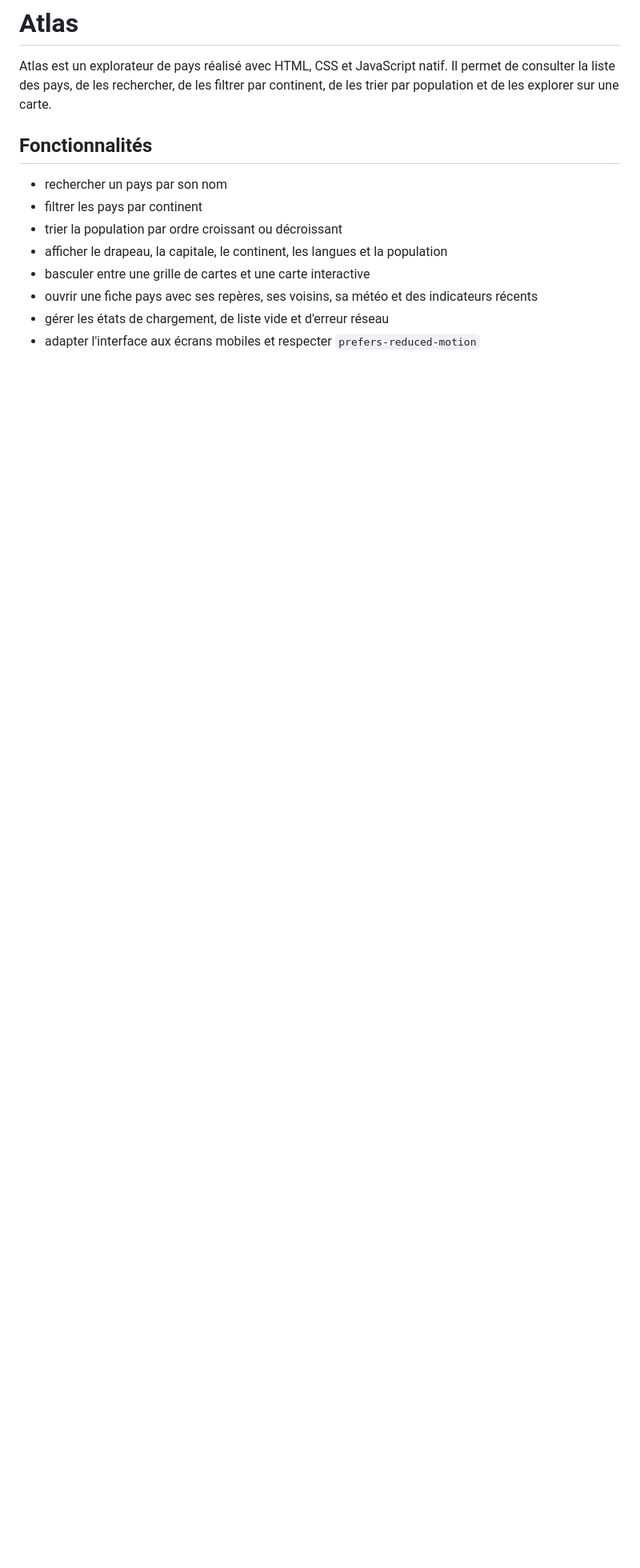
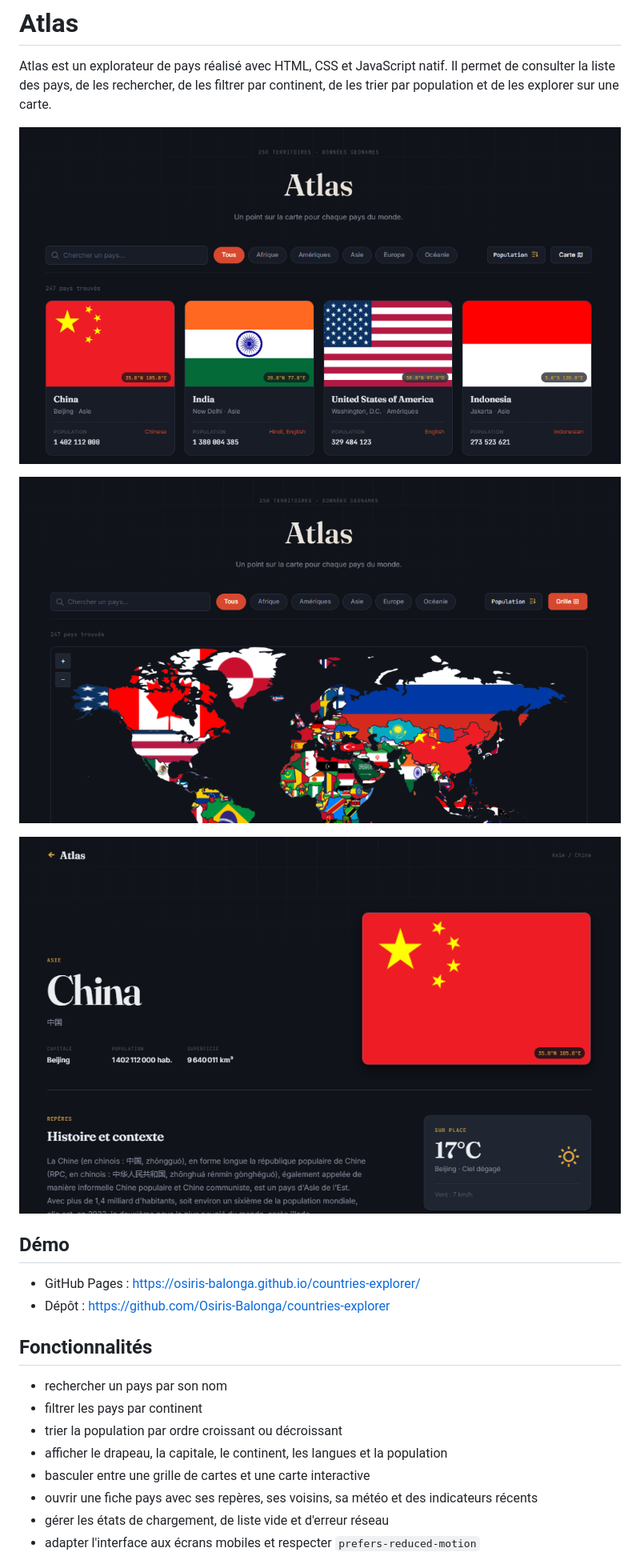
Before and after one commit to Osiris-Balonga/countries-explorer, a Markdown page: README.md, the part around one of its changes. Shown at 80% size. GitHub-like rendering; pictures changed too: assets/images/previews/atlas-detail.png (added), assets/images/previews/atlas-grid.png (added), assets/images/previews/atlas-map.png (added); blank space fills up the shorter version.

Commit message:
chore: prepare github pages deployment

```diff
--- a/README.md
+++ b/README.md
@@ -1,6 +1,17 @@
 # Atlas
 
 Atlas est un explorateur de pays réalisé avec HTML, CSS et JavaScript natif. Il permet de consulter la liste des pays, de les rechercher, de les filtrer par continent, de les trier par population et de les explorer sur une carte.
+
+![Aperçu de la grille Atlas](assets/images/previews/atlas-grid.png)
+
+![Aperçu de la carte Atlas](assets/images/previews/atlas-map.png)
+
+![Aperçu de la fiche pays Atlas](assets/images/previews/atlas-detail.png)
+
+## Démo
+
+- GitHub Pages : https://osiris-balonga.github.io/countries-explorer/
+- Dépôt : https://github.com/Osiris-Balonga/countries-explorer
 
 ## Fonctionnalités
 
```
Also changed, not shown: other parts of README.md (+8 -0 lines), 3 other files.
